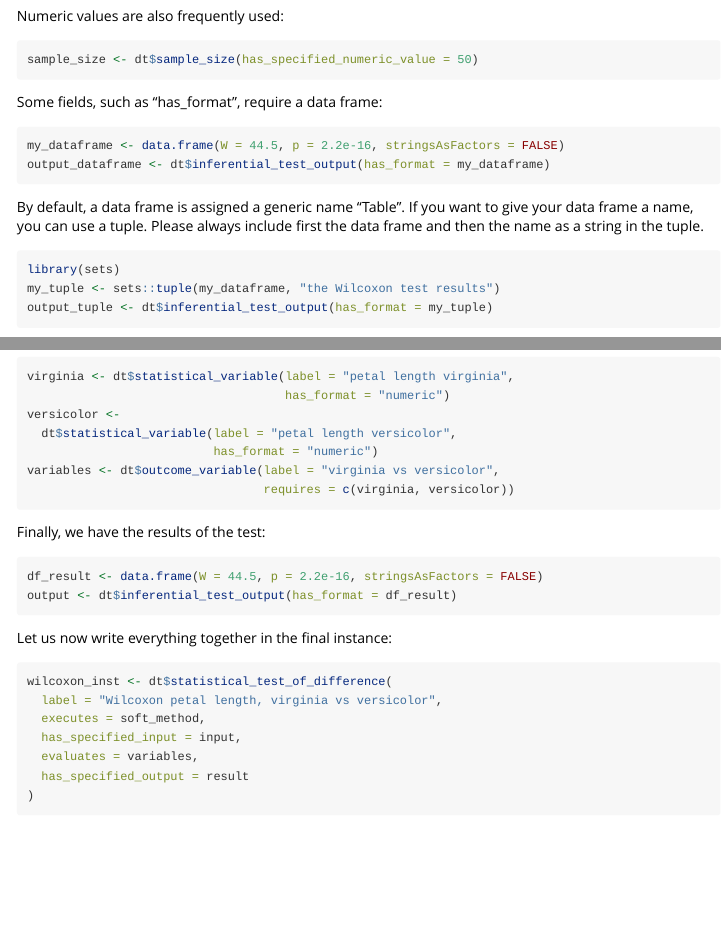
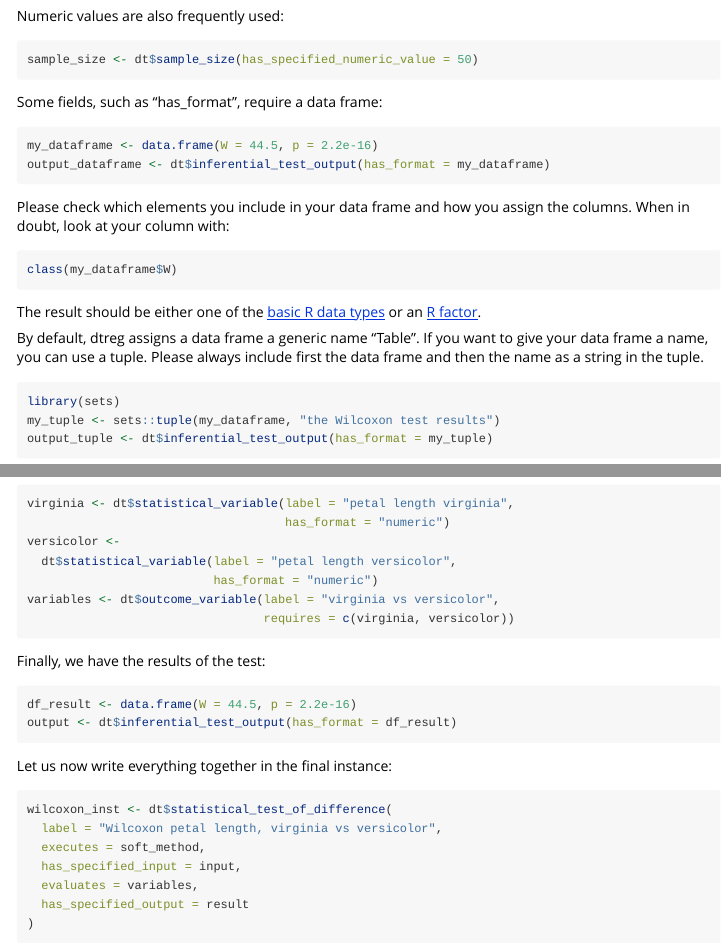
Before and after one commit to OlgaLezhnina/dtreg_R, an R Markdown document (vignettes/dtreg.Rmd): the page in a window 1100 px wide, from 1240 px down, and a second part further down, joined at a grey line. Rendered offline with R 4.5, knitr and Pandoc, with nearby package versions; some code elsewhere in the file could not run offline; long lines of code are wrapped.

Commit message:
update vignette

````diff
--- a/vignettes/dtreg.Rmd
+++ b/vignettes/dtreg.Rmd
@@ -90,11 +90,19 @@ sample_size <- dt$sample_size(has_specified_numeric_value = 50)
 Some fields, such as "has_format", require a data frame:
 
 ```{r}
-my_dataframe <- data.frame(W = 44.5, p = 2.2e-16, stringsAsFactors = FALSE)
+my_dataframe <- data.frame(W = 44.5, p = 2.2e-16)
 output_dataframe <- dt$inferential_test_output(has_format = my_dataframe)
 ```
 
-By default, a data frame is assigned a generic name "Table". If you want to give your data frame a name, you can use a tuple. Please always include first the data frame and then the name as a string in the tuple.
+Please check which elements you include in your data frame and how you assign the columns. When in doubt, look at your column with:
+
+```{r}
+class(my_dataframe$W)
+```
+
+The result should be either one of the [basic R data types](https://www.w3schools.com/r/r_data_types.asp) or an [R factor](https://www.w3schools.com/r/r_factors.asp).
+
+By default, dtreg assigns a data frame a generic name "Table". If you want to give your data frame a name, you can use a tuple. Please always include first the data frame and then the name as a string in the tuple.
 
 ```{r}
 library(sets)
@@ -183,7 +191,7 @@ Finally, we have the results of the test:
 
 
 ```{r}
-df_result <- data.frame(W = 44.5, p = 2.2e-16, stringsAsFactors = FALSE)
+df_result <- data.frame(W = 44.5, p = 2.2e-16)
 output <- dt$inferential_test_output(has_format = df_result)
 ```
 
````
